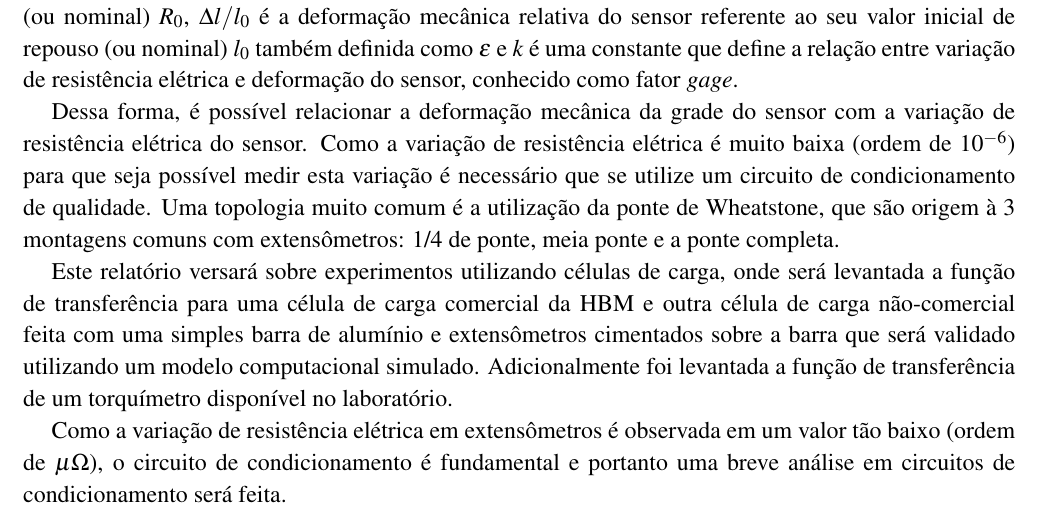
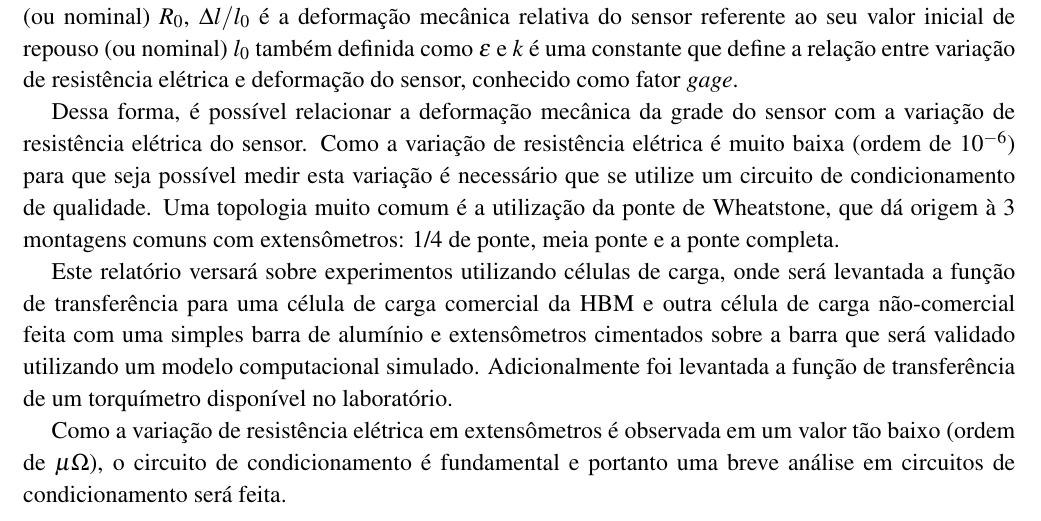
Before and after one commit to Rogiel/UFRGS-instrumentacao-lab5, a LaTeX document (Relatório/Relatório.tex): part of page 2 of 20, cut so that both start at the same text. Compiled offline with pdfLaTeX.

Commit message:
Correção ortográfica

```diff
--- a/Relatório/Relatório.tex
+++ b/Relatório/Relatório.tex
@@ -59,9 +59,9 @@ O extensômetro pode ser modelado matematicamente de forma simplificada pela Equ
 
 \noindent onde $\Delta R/R_0$ é a variação relativa de resistência elétrica do sensor referente ao seu valor inicial de repouso (ou nominal) $R_0$, $\Delta l/l_0$ é a deformação mecânica relativa do sensor referente ao seu valor inicial de repouso (ou nominal) $l_0$ também definida como $\epsilon$ e $k$ é uma constante que define a relação entre variação de resistência elétrica e deformação do sensor, conhecido como fator \textit{gage}.
 
-Dessa forma, é possível relacionar a deformação mecânica da grade do sensor com a variação de resistência elétrica do sensor. Como a variação de resistência elétrica é muito baixa (ordem de $10^{-6}$) para que seja possível medir esta variação é necessário que se utilize um circuito de condicionamento de qualidade. Uma topologia muito comum é a utilização da ponte de Wheatstone, que são origem à 3 montagens comuns com extensômetros: 1/4 de ponte, meia ponte e a ponte completa.
+Dessa forma, é possível relacionar a deformação mecânica da grade do sensor com a variação de resistência elétrica do sensor. Como a variação de resistência elétrica é muito baixa (ordem de $10^{-6}$) para que seja possível medir esta variação é necessário que se utilize um circuito de condicionamento de qualidade. Uma topologia muito comum é a utilização da ponte de Wheatstone, que dá origem à 3 montagens comuns com extensômetros: 1/4 de ponte, meia ponte e a ponte completa.
 
-Este relatório versará sobre experimentos utilizando células de carga, onde será levantada a função de transferência para uma célula de carga comercial da HBM e outra célula de carga não-comercial feita com uma simples barra de alumínio e extensômetros cimentados sobre a barra que será validado utilizando um modelo computacional simulado.  Adicionalmente foi levantada a função de transferência de um torquímetro disponível no laboratório.
+Este relatório versará sobre experimentos utilizando células de carga, onde será levantada a função de transferência para uma célula de carga comercial da HBM e outra célula de carga não-comercial feita com uma simples barra de alumínio e extensômetros cimentados sobre a barra que será validado utilizando um modelo computacional simulado. Adicionalmente foi levantada a função de transferência de um torquímetro disponível no laboratório.
 
 Como a variação de resistência elétrica em extensômetros é observada em um valor tão baixo (ordem de $\mu\Omega$), o circuito de condicionamento é fundamental e portanto uma breve análise em circuitos de condicionamento será feita.
 
```
Also changed, not shown: 1 other file.
